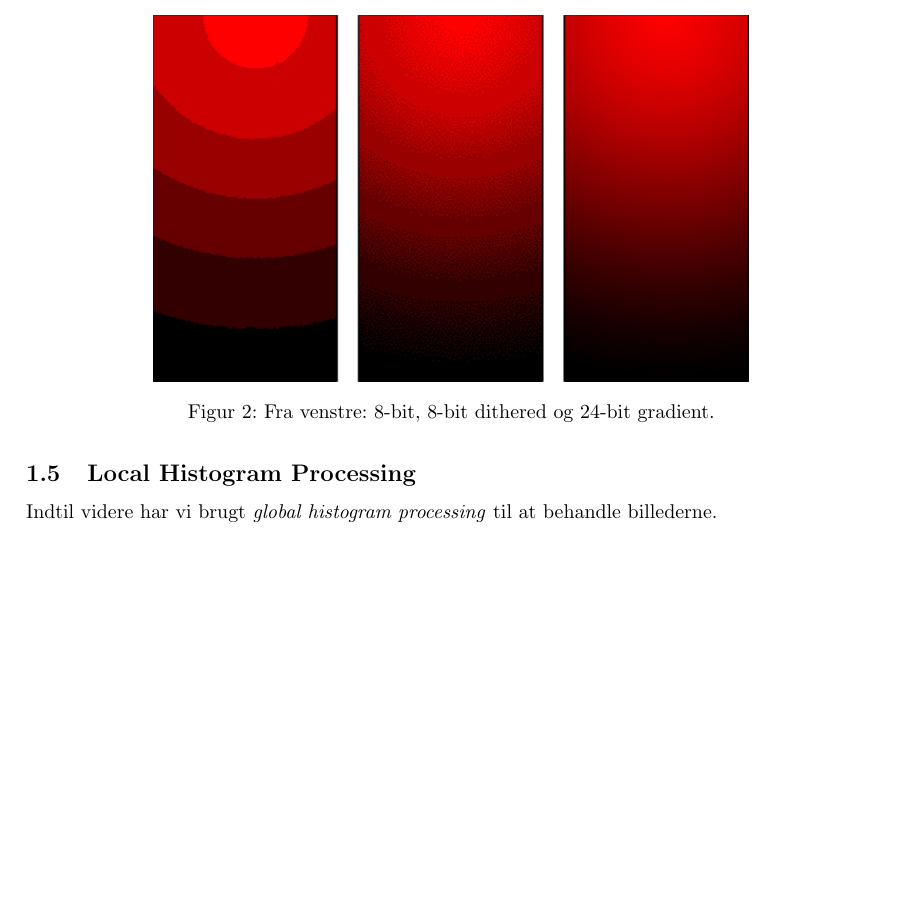
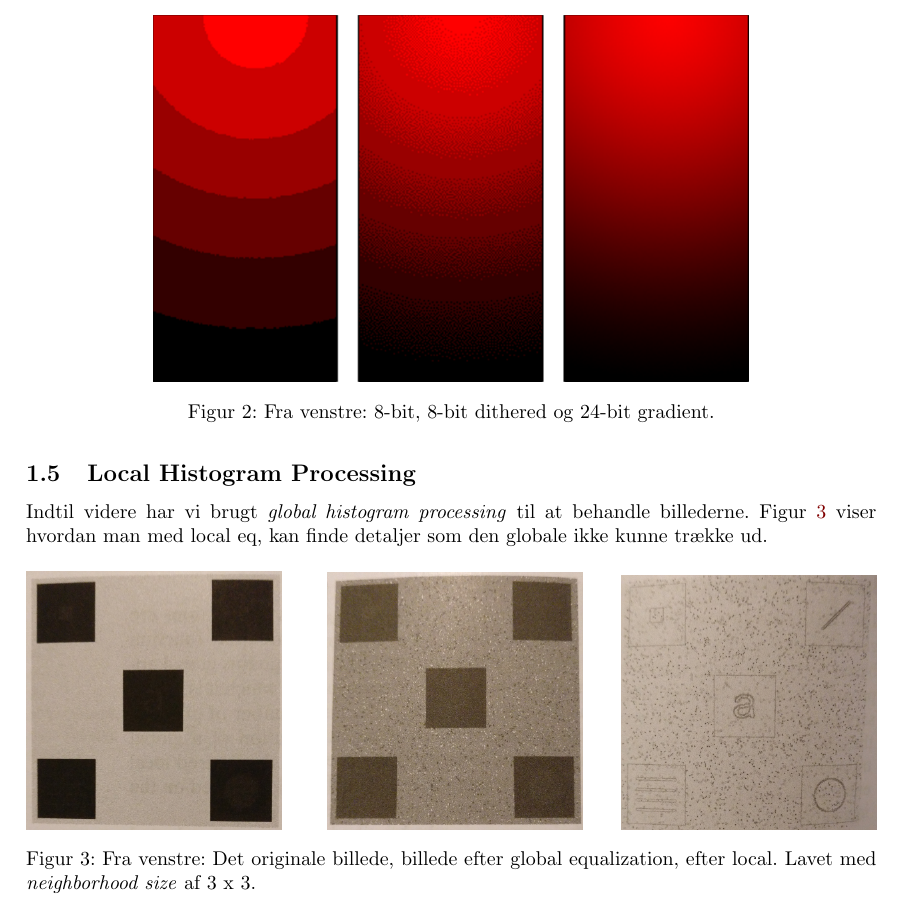
Before and after one commit to bjornnorgaard/ETDIP, a LaTeX problem sheet (exam/disposition/Digital Image Processing - Dispositions.tex, which reads exam/disposition/docs/spm01/local-histogram-processing.tex): part of page 5 of 5, cut so that both start at the same text, the shorter picture padded with empty space. Compiled offline with pdfLaTeX.

Commit message:
local eq

```diff
--- a/exam/disposition/docs/spm01/local-histogram-processing.tex
+++ b/exam/disposition/docs/spm01/local-histogram-processing.tex
@@ -1,3 +1,13 @@
 \subsection{Local Histogram Processing}
 
-Indtil videre har vi brugt \textit{global histogram processing} til at behandle billederne.
+Indtil videre har vi brugt \textit{global histogram processing} til at behandle billederne. Figur~\ref{fig:local-equalization} viser hvordan man med local eq, kan finde detaljer som den globale ikke kunne trække ud.
+
+\begin{figure}[H]
+	\centering
+	\includegraphics[width=0.3\linewidth]{figs/spm01/original} \hfill
+	\includegraphics[width=0.3\linewidth]{figs/spm01/global-eq}\hfill
+	\includegraphics[width=0.3\linewidth]{figs/spm01/local-eq}
+
+	\caption{Fra venstre: Det originale billede, billede efter global equalization, efter local. Lavet med \textit{neighborhood size} af 3 x 3.}
+	\label{fig:local-equalization}
+\end{figure}
```
